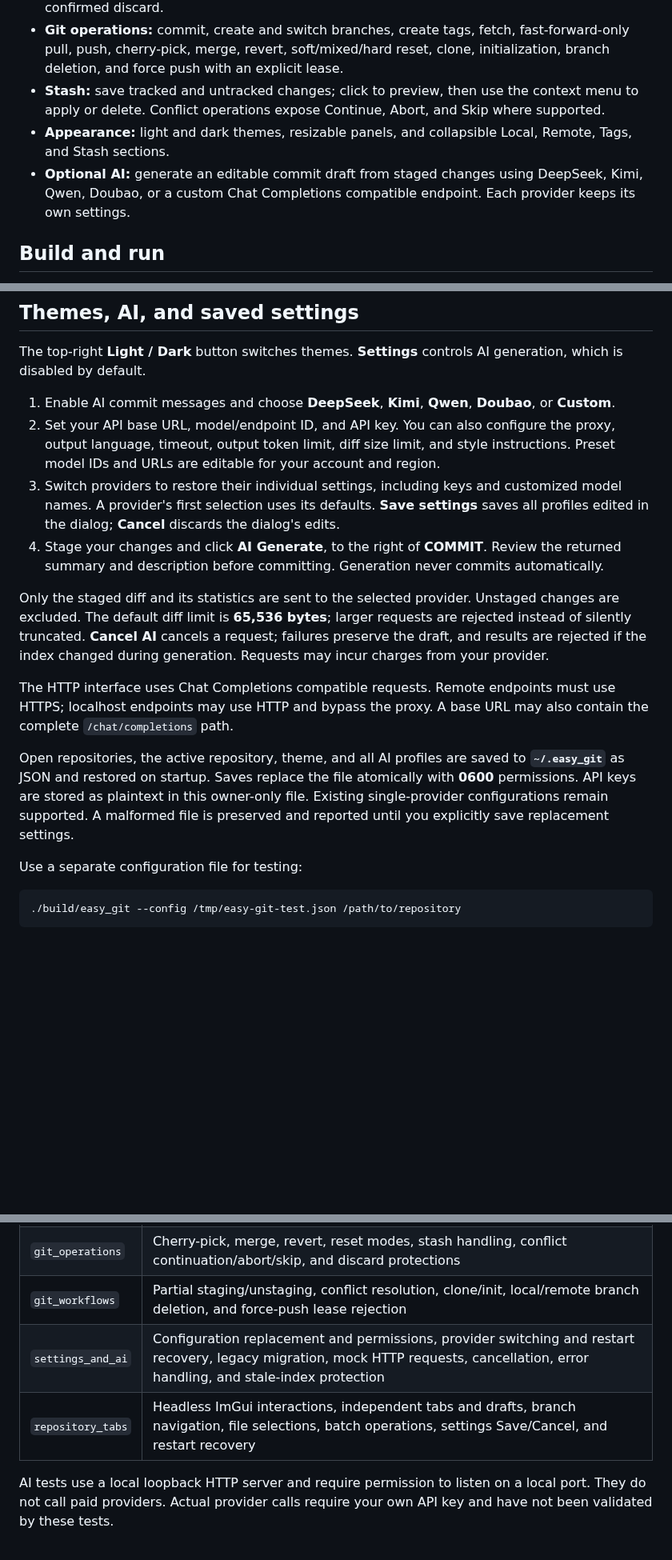
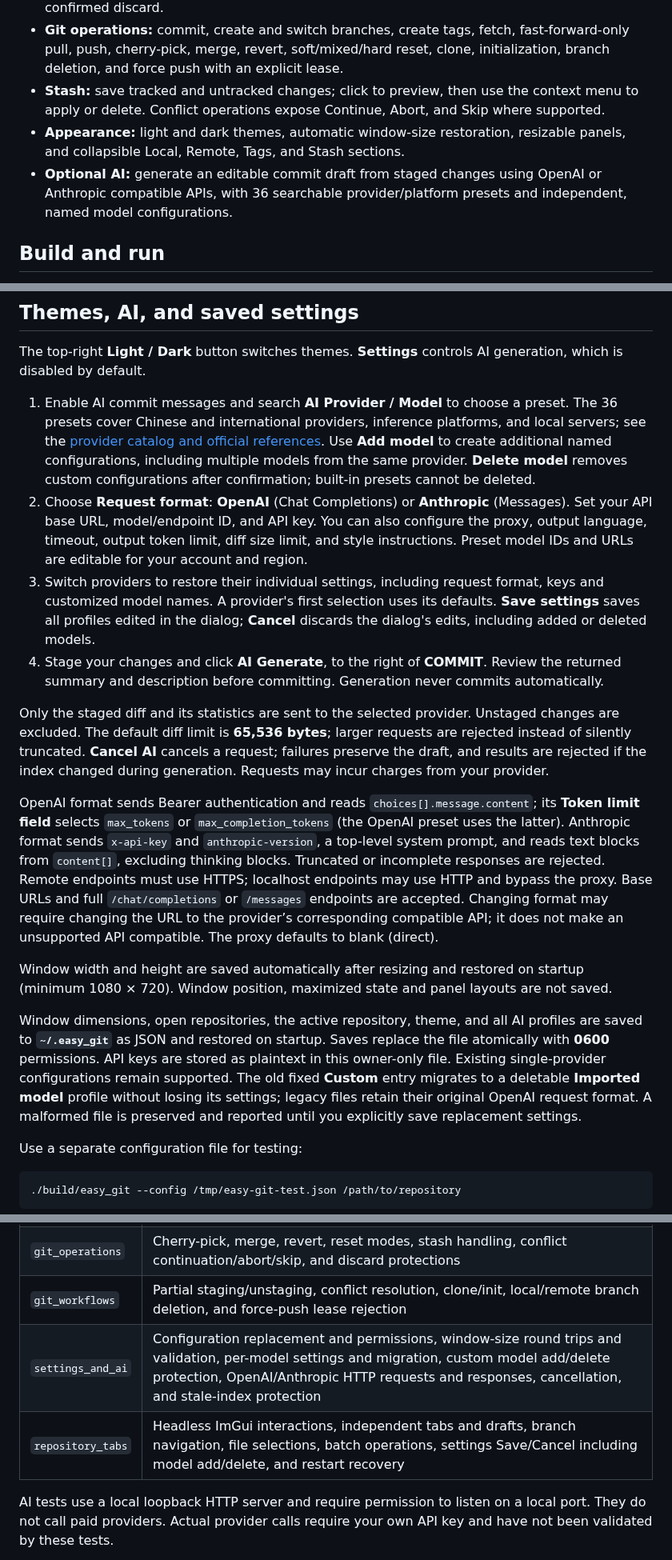
Before and after one commit to NickCyrusss/easy_git, a Markdown page: README.md, 3 parts joined by grey strips. Shown at 80% size. Drawn GitHub-style; blank space fills up the shorter version.

Commit message:
feat: expand AI providers and restore window size

```diff
--- a/README.md
+++ b/README.md
@@ -15,8 +15,8 @@ Easy Git takes inspiration from GitKraken's three-panel interface. It is an inde
 - **File workflow:** separate Unstaged and Staged panels, Path and Tree views, filtering, inline diffs with line numbers, Ctrl/Shift selection, file/line/hunk staging and unstaging, and confirmed discard.
 - **Git operations:** commit, create and switch branches, create tags, fetch, fast-forward-only pull, push, cherry-pick, merge, revert, soft/mixed/hard reset, clone, initialization, branch deletion, and force push with an explicit lease.
 - **Stash:** save tracked and untracked changes; click to preview, then use the context menu to apply or delete. Conflict operations expose Continue, Abort, and Skip where supported.
-- **Appearance:** light and dark themes, resizable panels, and collapsible Local, Remote, Tags, and Stash sections.
-- **Optional AI:** generate an editable commit draft from staged changes using DeepSeek, Kimi, Qwen, Doubao, or a custom Chat Completions compatible endpoint. Each provider keeps its own settings.
+- **Appearance:** light and dark themes, automatic window-size restoration, resizable panels, and collapsible Local, Remote, Tags, and Stash sections.
+- **Optional AI:** generate an editable commit draft from staged changes using OpenAI or Anthropic compatible APIs, with 36 searchable provider/platform presets and independent, named model configurations.
 
 ## Build and run
 
@@ -85,16 +85,18 @@ Interaction references: [GitKraken partial staging](https://support.gitkraken.co
 
 The top-right **Light / Dark** button switches themes. **Settings** controls AI generation, which is disabled by default.
 
-1. Enable AI commit messages and choose **DeepSeek**, **Kimi**, **Qwen**, **Doubao**, or **Custom**.
-2. Set your API base URL, model/endpoint ID, and API key. You can also configure the proxy, output language, timeout, output token limit, diff size limit, and style instructions. Preset model IDs and URLs are editable for your account and region.
-3. Switch providers to restore their individual settings, including keys and customized model names. A provider's first selection uses its defaults. **Save settings** saves all profiles edited in the dialog; **Cancel** discards the dialog's edits.
+1. Enable AI commit messages and search **AI Provider / Model** to choose a preset. The 36 presets cover Chinese and international providers, inference platforms, and local servers; see the [provider catalog and official references](docs/ai-providers.md). Use **Add model** to create additional named configurations, including multiple models from the same provider. **Delete model** removes custom configurations after confirmation; built-in presets cannot be deleted.
+2. Choose **Request format**: **OpenAI** (Chat Completions) or **Anthropic** (Messages). Set your API base URL, model/endpoint ID, and API key. You can also configure the proxy, output language, timeout, output token limit, diff size limit, and style instructions. Preset model IDs and URLs are editable for your account and region.
+3. Switch providers to restore their individual settings, including request format, keys and customized model names. A provider's first selection uses its defaults. **Save settings** saves all profiles edited in the dialog; **Cancel** discards the dialog's edits, including added or deleted models.
 4. Stage your changes and click **AI Generate**, to the right of **COMMIT**. Review the returned summary and description before committing. Generation never commits automatically.
 
 Only the staged diff and its statistics are sent to the selected provider. Unstaged changes are excluded. The default diff limit is **65,536 bytes**; larger requests are rejected instead of silently truncated. **Cancel AI** cancels a request; failures preserve the draft, and results are rejected if the index changed during generation. Requests may incur charges from your provider.
 
-The HTTP interface uses Chat Completions compatible requests. Remote endpoints must use HTTPS; localhost endpoints may use HTTP and bypass the proxy. A base URL may also contain the complete `/chat/completions` path.
+OpenAI format sends Bearer authentication and reads `choices[].message.content`; its **Token limit field** selects `max_tokens` or `max_completion_tokens` (the OpenAI preset uses the latter). Anthropic format sends `x-api-key` and `anthropic-version`, a top-level system prompt, and reads text blocks from `content[]`, excluding thinking blocks. Truncated or incomplete responses are rejected. Remote endpoints must use HTTPS; localhost endpoints may use HTTP and bypass the proxy. Base URLs and full `/chat/completions` or `/messages` endpoints are accepted. Changing format may require changing the URL to the provider’s corresponding compatible API; it does not make an unsupported API compatible. The proxy defaults to blank (direct).
 
-Open repositories, the active repository, theme, and all AI profiles are saved to **`~/.easy_git`** as JSON and restored on startup. Saves replace the file atomically with **0600** permissions. API keys are stored as plaintext in this owner-only file. Existing single-provider configurations remain supported. A malformed file is preserved and reported until you explicitly save replacement settings.
+Window width and height are saved automatically after resizing and restored on startup (minimum 1080 × 720). Window position, maximized state and panel layouts are not saved.
+
+Window dimensions, open repositories, the active repository, theme, and all AI profiles are saved to **`~/.easy_git`** as JSON and restored on startup. Saves replace the file atomically with **0600** permissions. API keys are stored as plaintext in this owner-only file. Existing single-provider configurations remain supported. The old fixed **Custom** entry migrates to a deletable **Imported model** profile without losing its settings; legacy files retain their original OpenAI request format. A malformed file is preserved and reported until you explicitly save replacement settings.
 
 Use a separate configuration file for testing:
 
@@ -119,8 +121,8 @@ Tests create disposable repositories under `/tmp`:
 | `git_workflow` | Status, unusual paths, staging, commits, commit graphs, pagination, file diffs, stash, and local remote operations |
 | `git_operations` | Cherry-pick, merge, revert, reset modes, stash handling, conflict continuation/abort/skip, and discard protections |
 | `git_workflows` | Partial staging/unstaging, conflict resolution, clone/init, local/remote branch deletion, and force-push lease rejection |
-| `settings_and_ai` | Configuration replacement and permissions, provider switching and restart recovery, legacy migration, mock HTTP requests, cancellation, error handling, and stale-index protection |
-| `repository_tabs` | Headless ImGui interactions, independent tabs and drafts, branch navigation, file selections, batch operations, settings Save/Cancel, and restart recovery |
+| `settings_and_ai` | Configuration replacement and permissions, window-size round trips and validation, per-model settings and migration, custom model add/delete protection, OpenAI/Anthropic HTTP requests and responses, cancellation, and stale-index protection |
+| `repository_tabs` | Headless ImGui interactions, independent tabs and drafts, branch navigation, file selections, batch operations, settings Save/Cancel including model add/delete, and restart recovery |
 
 AI tests use a local loopback HTTP server and require permission to listen on a local port. They do not call paid providers. Actual provider calls require your own API key and have not been validated by these tests.
 
```
Also changed, not shown: other parts of README.md (+1 -1 lines), README.zh-CN.md (+11 -8 lines), docs/ai-providers.md (added, +65 -0 lines), docs/ai-settings.png, 5 other files.
